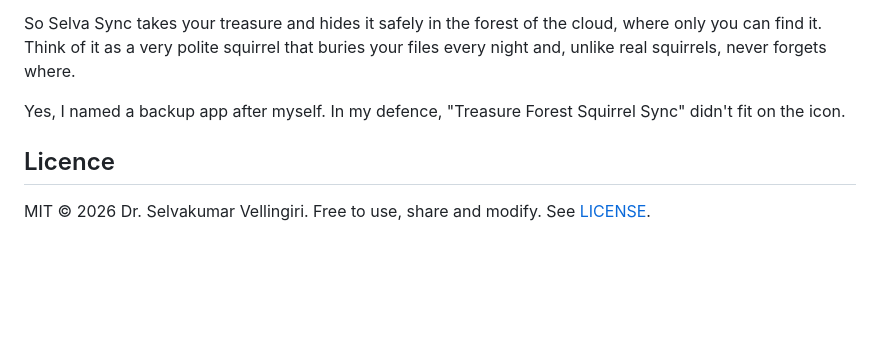
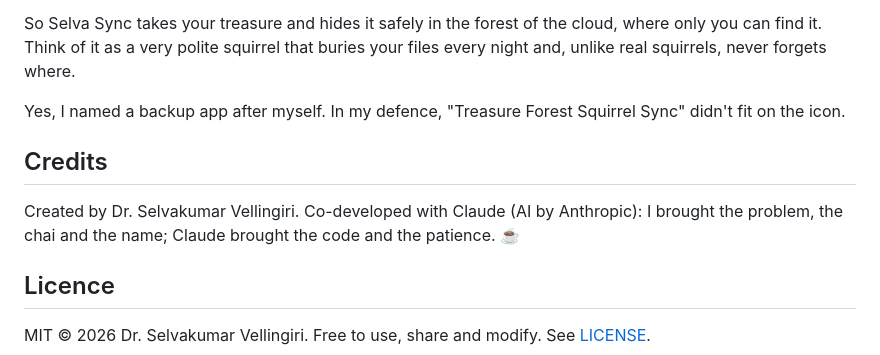
Before and after one commit to selvasocial26/selva-sync, a Markdown page: README.md, the part around the change. GitHub-like rendering; blank space fills up the shorter version.

Commit message:
README: credits

```diff
--- a/README.md
+++ b/README.md
@@ -113,6 +113,10 @@ So Selva Sync takes your treasure and hides it safely in the forest of the cloud
 
 Yes, I named a backup app after myself. In my defence, "Treasure Forest Squirrel Sync" didn't fit on the icon.
 
+## Credits
+
+Created by Dr. Selvakumar Vellingiri. Co-developed with Claude (AI by Anthropic): I brought the problem, the chai and the name; Claude brought the code and the patience. ☕
+
 ## Licence
 
 MIT © 2026 Dr. Selvakumar Vellingiri. Free to use, share and modify. See [LICENSE](LICENSE).
```
